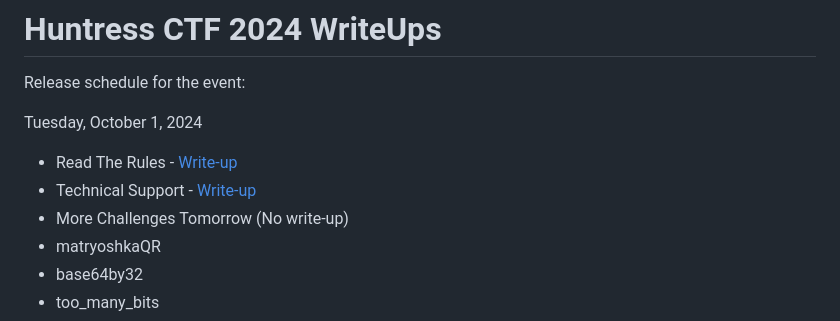
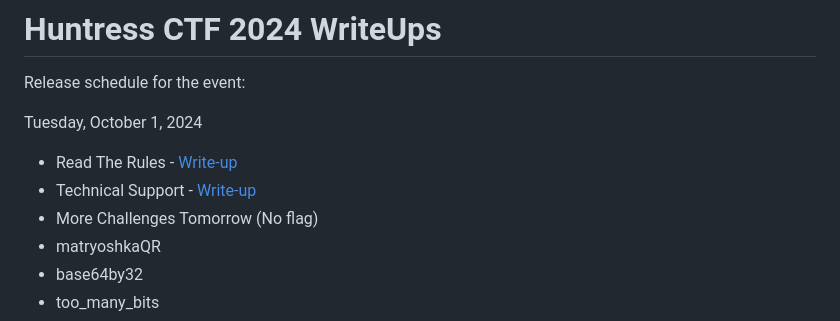
Before and after one commit to JimKrolik/Huntress-CTF-2024-WriteUps, a Markdown page: README.md, the part around the change. Rendered like a GitHub page.

```diff
--- a/README.md
+++ b/README.md
@@ -4,7 +4,7 @@ Release schedule for the event:
 Tuesday, October 1, 2024
 - Read The Rules - [Write-up](https://github.com/JimKrolik/Huntress-CTF-2024-WriteUps/tree/df14a5707b1bb72b7a42b7d30c049d415588aa05/Warmups/Read%20The%20Rules)
 - Technical Support - [Write-up](https://github.com/JimKrolik/Huntress-CTF-2024-WriteUps/tree/6e794bee40b2747c8012adb04d83ad6321593492/Warmups/Technical%20Support)
-- More Challenges Tomorrow (No write-up)
+- More Challenges Tomorrow (No flag)
 - matryoshkaQR
 - base64by32
 - too_many_bits
```
